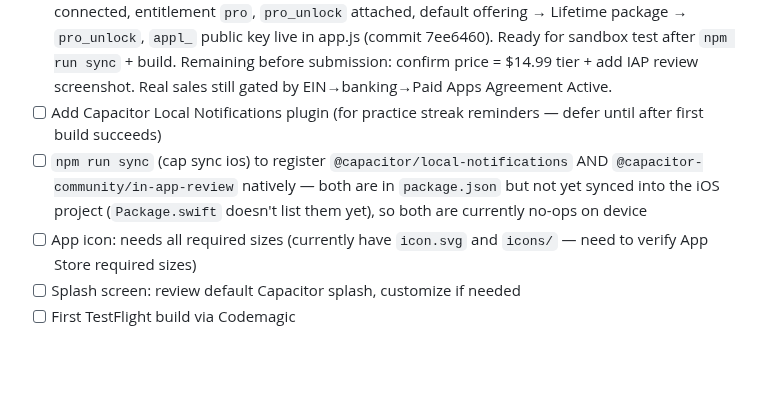
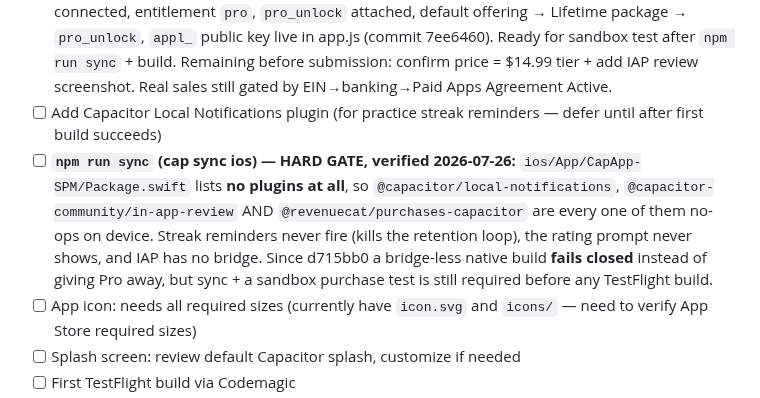
Before and after one commit to PabloHoney1977/Jazz-Guitar-App, a Markdown page: CLAUDE.md, the part around one of its changes. Drawn GitHub-style; blank space fills up the shorter version.

```diff
--- a/CLAUDE.md
+++ b/CLAUDE.md
@@ -68,7 +73,7 @@ Steps completed and still needed to ship:
 - [ ] Create App Store listing (name, screenshots, description, pricing)
 - [x] Set up $14.99 one-time IAP in App Store Connect (product ID: `pro_unlock`) — **DONE 2026-07-16.** IAP created (Non-Consumable, "Prepare for Submission"). **RevenueCat fully wired:** app connected, entitlement `pro`, `pro_unlock` attached, default offering → Lifetime package → `pro_unlock`, `appl_` public key live in app.js (commit 7ee6460). Ready for sandbox test after `npm run sync` + build. Remaining before submission: confirm price = $14.99 tier + add IAP review screenshot. Real sales still gated by EIN→banking→Paid Apps Agreement Active.
 - [ ] Add Capacitor Local Notifications plugin (for practice streak reminders — defer until after first build succeeds)
-- [ ] `npm run sync` (cap sync ios) to register `@capacitor/local-notifications` AND `@capacitor-community/in-app-review` natively — both are in `package.json` but not yet synced into the iOS project (`Package.swift` doesn't list them yet), so both are currently no-ops on device
+- [ ] **`npm run sync` (cap sync ios) — HARD GATE, verified 2026-07-26:** `ios/App/CapApp-SPM/Package.swift` lists **no plugins at all**, so `@capacitor/local-notifications`, `@capacitor-community/in-app-review` AND `@revenuecat/purchases-capacitor` are every one of them no-ops on device. Streak reminders never fire (kills the retention loop), the rating prompt never shows, and IAP has no bridge. Since d715bb0 a bridge-less native build **fails closed** instead of giving Pro away, but sync + a sandbox purchase test is still required before any TestFlight build.
 - [ ] App icon: needs all required sizes (currently have `icon.svg` and `icons/` — need to verify App Store required sizes)
 - [ ] Splash screen: review default Capacitor splash, customize if needed
 - [ ] First TestFlight build via Codemagic
```
Also changed, not shown: other parts of CLAUDE.md (+6 -1 lines).
